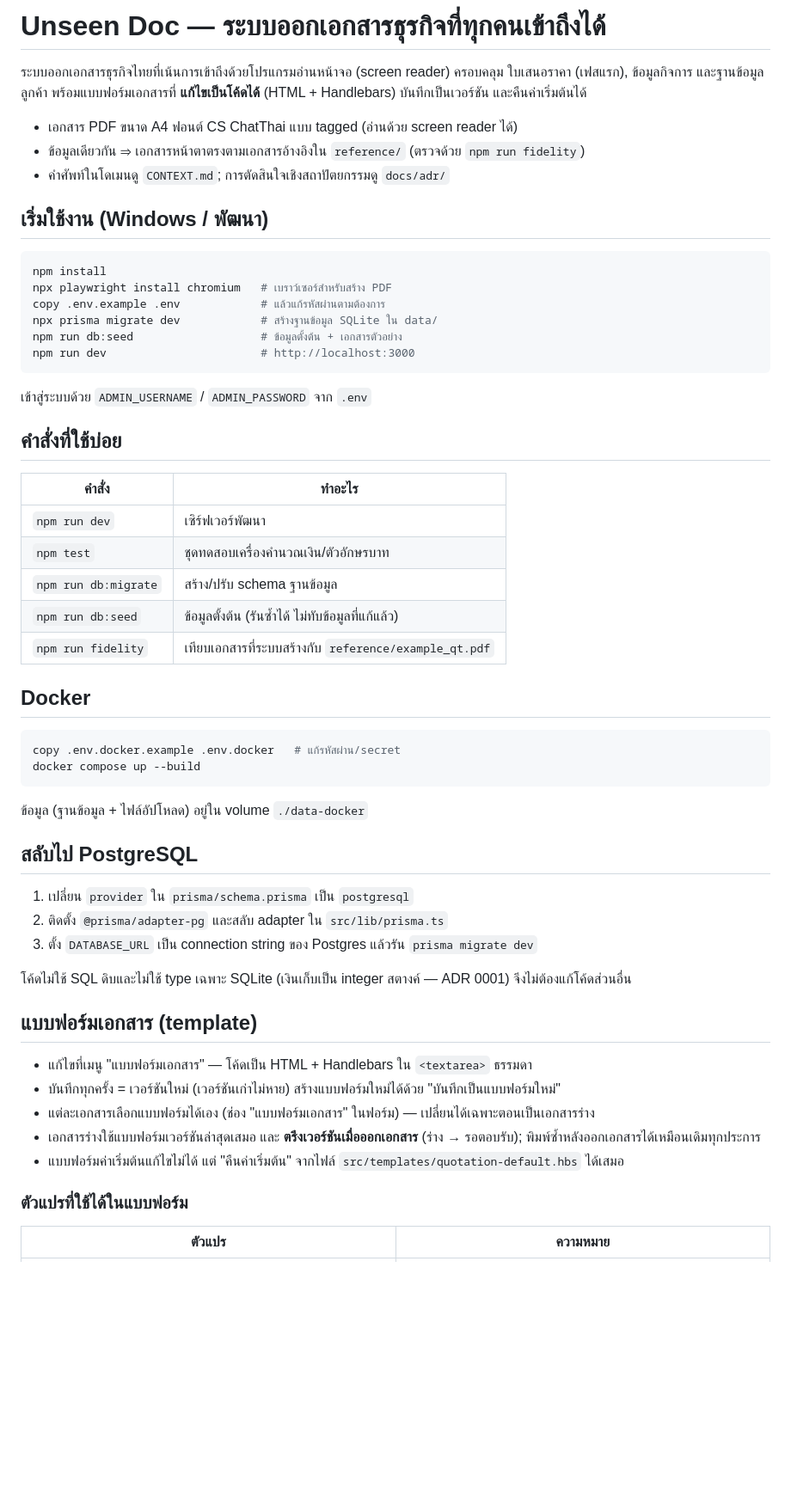
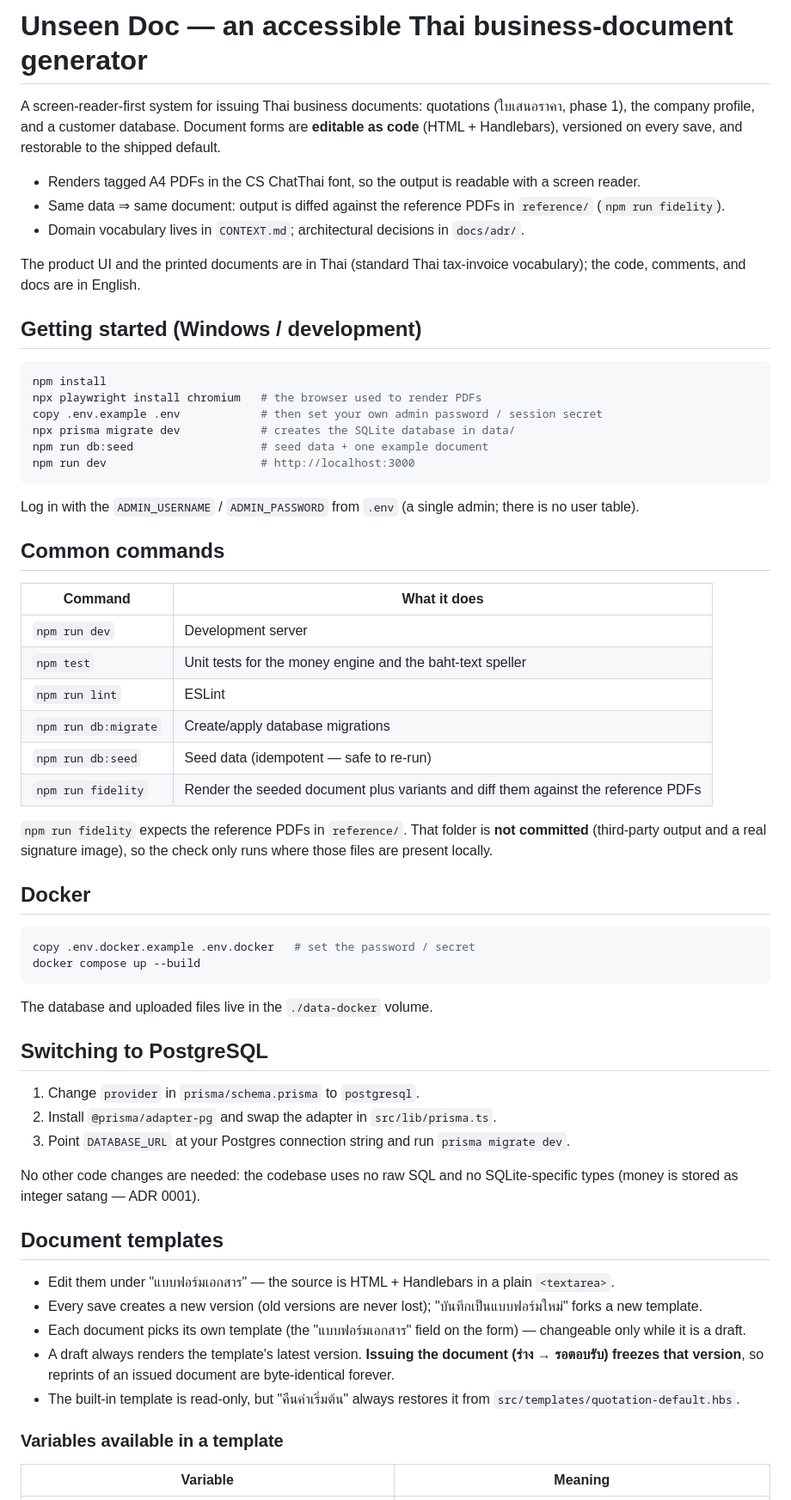
Before and after one commit to pawin35/unseen-doc, a Markdown page: README.md, the part around one of its changes. Shown at 86% size. Drawn GitHub-style; blank space fills up the shorter version.

Commit message:
Rewrite README in English
Docs are English (Thai terms cited as references where they name UI labels
or domain vocabulary); the product UI and printed documents stay Thai.

Also documents the remark variable, the data-paginating contract (ADR 0005),
and that reference/ is not committed.

Co-Authored-By: Claude Opus 4.8 <noreply@anthropic.com>

````diff
--- a/README.md
+++ b/README.md
@@ -1,63 +1,71 @@
-# Unseen Doc — ระบบออกเอกสารธุรกิจที่ทุกคนเข้าถึงได้
+# Unseen Doc — an accessible Thai business-document generator
 
-ระบบออกเอกสารธุรกิจไทยที่เน้นการเข้าถึงด้วยโปรแกรมอ่านหน้าจอ (screen reader) ครอบคลุม
-ใบเสนอราคา (เฟสแรก), ข้อมูลกิจการ และฐานข้อมูลลูกค้า พร้อมแบบฟอร์มเอกสารที่
-**แก้ไขเป็นโค้ดได้** (HTML + Handlebars) บันทึกเป็นเวอร์ชัน และคืนค่าเริ่มต้นได้
+A screen-reader-first system for issuing Thai business documents: quotations (ใบเสนอราคา, phase 1),
+the company profile, and a customer database. Document forms are **editable as code**
+(HTML + Handlebars), versioned on every save, and restorable to the shipped default.
 
-- เอกสาร PDF ขนาด A4 ฟอนต์ CS ChatThai แบบ tagged (อ่านด้วย screen reader ได้)
-- ข้อมูลเดียวกัน ⇒ เอกสารหน้าตาตรงตามเอกสารอ้างอิงใน `reference/` (ตรวจด้วย `npm run fidelity`)
-- คำศัพท์ในโดเมนดู `CONTEXT.md`; การตัดสินใจเชิงสถาปัตยกรรมดู `docs/adr/`
+- Renders tagged A4 PDFs in the CS ChatThai font, so the output is readable with a screen reader.
+- Same data ⇒ same document: output is diffed against the reference PDFs in `reference/` (`npm run fidelity`).
+- Domain vocabulary lives in `CONTEXT.md`; architectural decisions in `docs/adr/`.
 
-## เริ่มใช้งาน (Windows / พัฒนา)
+The product UI and the printed documents are in Thai (standard Thai tax-invoice vocabulary);
+the code, comments, and docs are in English.
+
+## Getting started (Windows / development)
 
 ```powershell
 npm install
-npx playwright install chromium   # เบราว์เซอร์สำหรับสร้าง PDF
-copy .env.example .env            # แล้วแก้รหัสผ่านตามต้องการ
-npx prisma migrate dev            # สร้างฐานข้อมูล SQLite ใน data/
-npm run db:seed                   # ข้อมูลตั้งต้น + เอกสารตัวอย่าง
+npx playwright install chromium   # the browser used to render PDFs
+copy .env.example .env            # then set your own admin password / session secret
+npx prisma migrate dev            # creates the SQLite database in data/
+npm run db:seed                   # seed data + one example document
 npm run dev                       # http://localhost:3000
 ```
 
-เข้าสู่ระบบด้วย `ADMIN_USERNAME` / `ADMIN_PASSWORD` จาก `.env`
+Log in with the `ADMIN_USERNAME` / `ADMIN_PASSWORD` from `.env` (a single admin; there is no user table).
 
-## คำสั่งที่ใช้บ่อย
+## Common commands
 
-| คำสั่ง | ทำอะไร |
+| Command | What it does |
 |---|---|
-| `npm run dev` | เซิร์ฟเวอร์พัฒนา |
-| `npm test` | ชุดทดสอบเครื่องคำนวณเงิน/ตัวอักษรบาท |
-| `npm run db:migrate` | สร้าง/ปรับ schema ฐานข้อมูล |
-| `npm run db:seed` | ข้อมูลตั้งต้น (รันซ้ำได้ ไม่ทับข้อมูลที่แก้แล้ว) |
-| `npm run fidelity` | เทียบเอกสารที่ระบบสร้างกับ `reference/example_qt.pdf` |
+| `npm run dev` | Development server |
+| `npm test` | Unit tests for the money engine and the baht-text speller |
+| `npm run lint` | ESLint |
+| `npm run db:migrate` | Create/apply database migrations |
+| `npm run db:seed` | Seed data (idempotent — safe to re-run) |
+| `npm run fidelity` | Render the seeded document plus variants and diff them against the reference PDFs |
+
+`npm run fidelity` expects the reference PDFs in `reference/`. That folder is **not committed**
+(third-party output and a real signature image), so the check only runs where those files are present locally.
 
 ## Docker
 
 ```powershell
-copy .env.docker.example .env.docker   # แก้รหัสผ่าน/secret
+copy .env.docker.example .env.docker   # set the password / secret
 docker compose up --build
 ```
 
-ข้อมูล (ฐานข้อมูล + ไฟล์อัปโหลด) อยู่ใน volume `./data-docker`
+The database and uploaded files live in the `./data-docker` volume.
 
-## สลับไป PostgreSQL
+## Switching to PostgreSQL
 
-1. เปลี่ยน `provider` ใน `prisma/schema.prisma` เป็น `postgresql`
-2. ติดตั้ง `@prisma/adapter-pg` และสลับ adapter ใน `src/lib/prisma.ts`
-3. ตั้ง `DATABASE_URL` เป็น connection string ของ Postgres แล้วรัน `prisma migrate dev`
+1. Change `provider` in `prisma/schema.prisma` to `postgresql`.
+2. Install `@prisma/adapter-pg` and swap the adapter in `src/lib/prisma.ts`.
+3. Point `DATABASE_URL` at your Postgres connection string and run `prisma migrate dev`.
 
-โค้ดไม่ใช้ SQL ดิบและไม่ใช้ type เฉพาะ SQLite (เงินเก็บเป็น integer สตางค์ — ADR 0001)
-จึงไม่ต้องแก้โค้ดส่วนอื่น
+No other code changes are needed: the codebase uses no raw SQL and no SQLite-specific types
+(money is stored as integer satang — ADR 0001).
 
-## แบบฟอร์มเอกสาร (template)
+## Document templates
 
-- แก้ไขที่เมนู "แบบฟอร์มเอกสาร" — โค้ดเป็น HTML + Handlebars ใน `<textarea>` ธรรมดา
-- บันทึกทุกครั้ง = เวอร์ชันใหม่ (เวอร์ชันเก่าไม่หาย) สร้างแบบฟอร์มใหม่ได้ด้วย "บันทึกเป็นแบบฟอร์มใหม่"
-- แต่ละเอกสารเลือกแบบฟอร์มได้เอง (ช่อง "แบบฟอร์มเอกสาร" ในฟอร์ม) — เปลี่ยนได้เฉพาะตอนเป็นเอกสารร่าง
-- เอกสารร่างใช้แบบฟอร์มเวอร์ชันล่าสุดเสมอ และ **ตรึงเวอร์ชันเมื่อออกเอกสาร** (ร่าง → รอตอบรับ); พิมพ์ซ้ำหลังออกเอกสารได้เหมือนเดิมทุกประการ
-- แบบฟอร์มค่าเริ่มต้นแก้ไขไม่ได้ แต่ "คืนค่าเริ่มต้น" จากไฟล์ `src/templates/quotation-default.hbs` ได้เสมอ
+- Edit them under "แบบฟอร์มเอกสาร" — the source is HTML + Handlebars in a plain `<textarea>`.
+- Every save creates a new version (old versions are never lost); "บันทึกเป็นแบบฟอร์มใหม่" forks a new template.
+- Each document picks its own template (the "แบบฟอร์มเอกสาร" field on the form) — changeable only while it is a draft.
+- A draft always renders the template's latest version. **Issuing the document (ร่าง → รอตอบรับ) freezes that
+  version**, so reprints of an issued document are byte-identical forever.
+- The built-in template is read-only, but "คืนค่าเริ่มต้น" always restores it from `src/templates/quotation-default.hbs`.
 
-### ตัวแปรที่ใช้ได้ในแบบฟอร์ม
+### Variables available in a template
 
-| ตัวแปร | ความหมาย |
+| Variable | Meaning |
 |---|---|
````
Also changed, not shown: other parts of README.md (+28 -23 lines).
